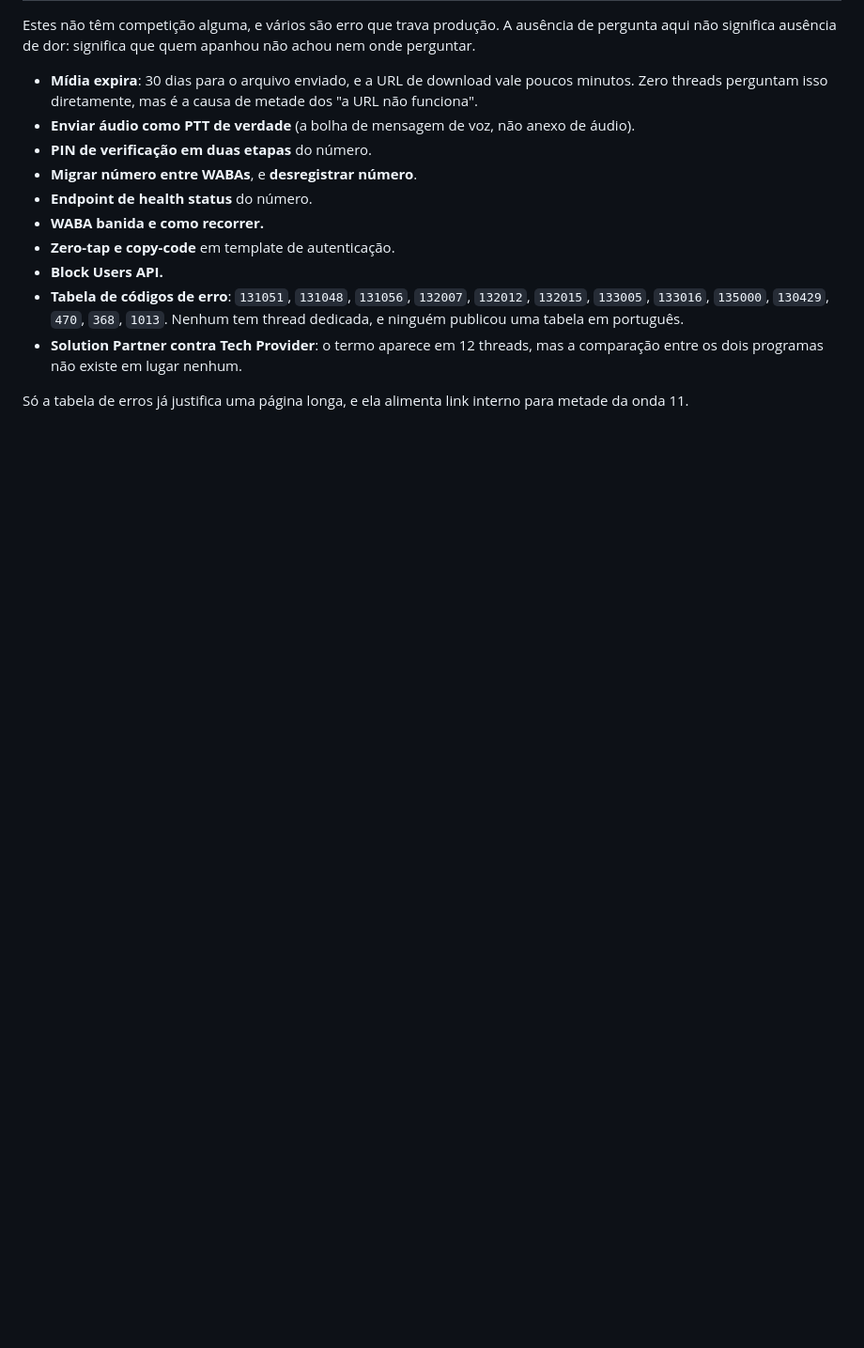
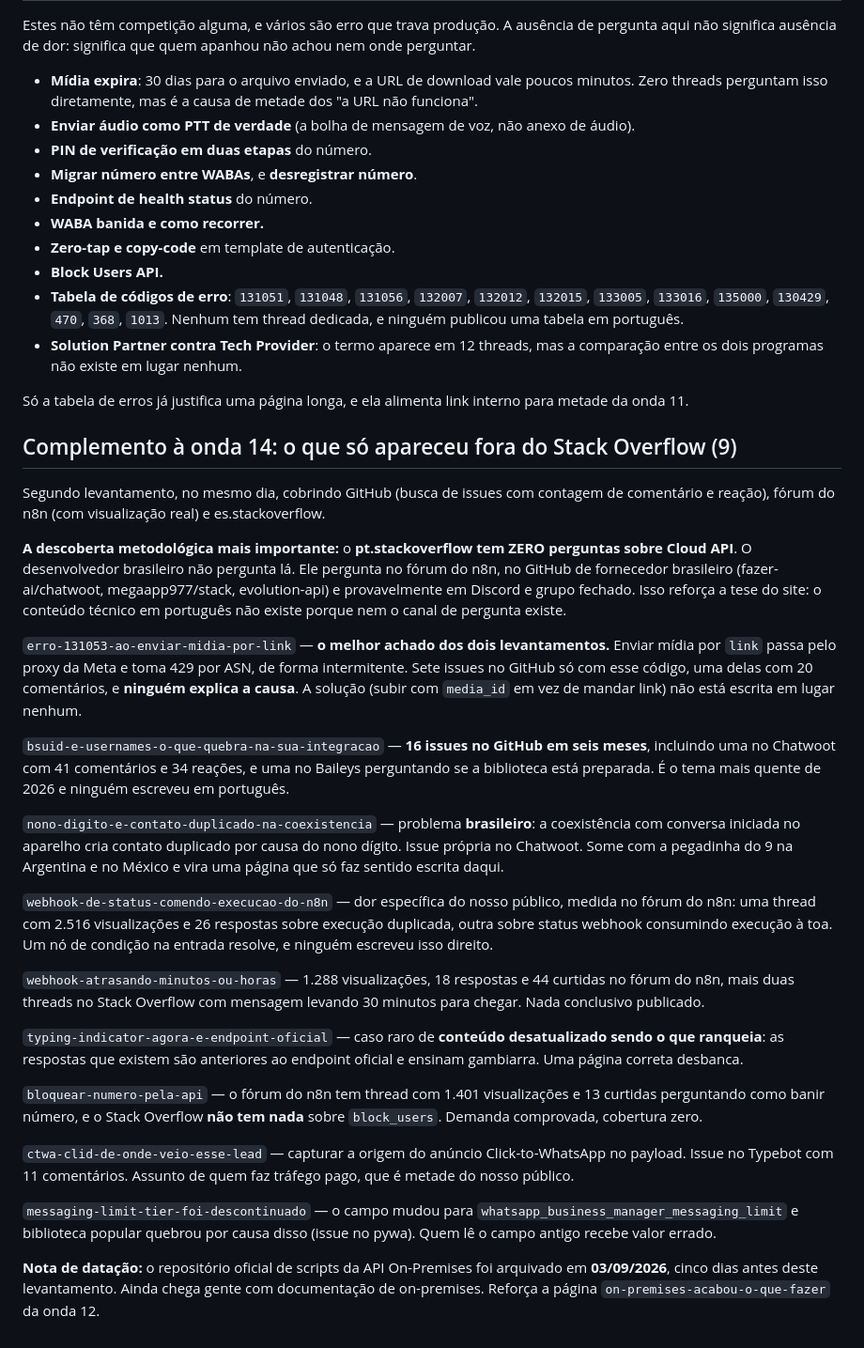
Before and after one commit to vitornogarolli939/datafygeo, a Markdown page: dados/plano-paginas.md, the part around the change. Shown at 94% size. Rendered like a GitHub page; blank space fills up the shorter version.

Commit message:
Complementa a onda 14 com o levantamento de GitHub, fórum do n8n e es.stackoverflow
Nove pautas que não apareceram no corpus do Stack Overflow. A melhor é o erro
131053 ao enviar mídia por link: passa pelo proxy da Meta e toma 429 por ASN, de
forma intermitente, com sete issues no GitHub e nenhuma explicação publicada.

Registra também a descoberta metodológica: o pt.stackoverflow tem zero perguntas
sobre Cloud API. O desenvolvedor brasileiro pergunta no fórum do n8n e no GitHub
de fornecedor brasileiro, o que reforça a tese do site.

Co-Authored-By: Claude Opus 5 <noreply@anthropic.com>

```diff
--- a/dados/plano-paginas.md
+++ b/dados/plano-paginas.md
@@ -376,3 +376,60 @@ onde perguntar.
 
 Só a tabela de erros já justifica uma página longa, e ela alimenta link interno para
 metade da onda 11.
+
+## Complemento à onda 14: o que só apareceu fora do Stack Overflow (9)
+
+Segundo levantamento, no mesmo dia, cobrindo GitHub (busca de issues com contagem de
+comentário e reação), fórum do n8n (com visualização real) e es.stackoverflow.
+
+**A descoberta metodológica mais importante:** o **pt.stackoverflow tem ZERO perguntas
+sobre Cloud API**. O desenvolvedor brasileiro não pergunta lá. Ele pergunta no fórum do
+n8n, no GitHub de fornecedor brasileiro (fazer-ai/chatwoot, megaapp977/stack,
+evolution-api) e provavelmente em Discord e grupo fechado. Isso reforça a tese do site:
+o conteúdo técnico em português não existe porque nem o canal de pergunta existe.
+
+`erro-131053-ao-enviar-midia-por-link` — **o melhor achado dos dois levantamentos.**
+Enviar mídia por `link` passa pelo proxy da Meta e toma 429 por ASN, de forma
+intermitente. Sete issues no GitHub só com esse código, uma delas com 20 comentários, e
+**ninguém explica a causa**. A solução (subir com `media_id` em vez de mandar link) não
+está escrita em lugar nenhum.
+
+`bsuid-e-usernames-o-que-quebra-na-sua-integracao` — **16 issues no GitHub em seis
+meses**, incluindo uma no Chatwoot com 41 comentários e 34 reações, e uma no Baileys
+perguntando se a biblioteca está preparada. É o tema mais quente de 2026 e ninguém
+escreveu em português.
+
+`nono-digito-e-contato-duplicado-na-coexistencia` — problema **brasileiro**: a
+coexistência com conversa iniciada no aparelho cria contato duplicado por causa do nono
+dígito. Issue própria no Chatwoot. Some com a pegadinha do 9 na Argentina e no México e
+vira uma página que só faz sentido escrita daqui.
+
+`webhook-de-status-comendo-execucao-do-n8n` — dor específica do nosso público, medida no
+fórum do n8n: uma thread com 2.516 visualizações e 26 respostas sobre execução
+duplicada, outra sobre status webhook consumindo execução à toa. Um nó de condição na
+entrada resolve, e ninguém escreveu isso direito.
+
+`webhook-atrasando-minutos-ou-horas` — 1.288 visualizações, 18 respostas e 44 curtidas
+no fórum do n8n, mais duas threads no Stack Overflow com mensagem levando 30 minutos
+para chegar. Nada conclusivo publicado.
+
+`typing-indicator-agora-e-endpoint-oficial` — caso raro de **conteúdo desatualizado
+sendo o que ranqueia**: as respostas que existem são anteriores ao endpoint oficial e
+ensinam gambiarra. Uma página correta desbanca.
+
+`bloquear-numero-pela-api` — o fórum do n8n tem thread com 1.401 visualizações e 13
+curtidas perguntando como banir número, e o Stack Overflow **não tem nada** sobre
+`block_users`. Demanda comprovada, cobertura zero.
+
+`ctwa-clid-de-onde-veio-esse-lead` — capturar a origem do anúncio Click-to-WhatsApp no
+payload. Issue no Typebot com 11 comentários. Assunto de quem faz tráfego pago, que é
+metade do nosso público.
+
+`messaging-limit-tier-foi-descontinuado` — o campo mudou para
+`whatsapp_business_manager_messaging_limit` e biblioteca popular quebrou por causa
+disso (issue no pywa). Quem lê o campo antigo recebe valor errado.
+
+**Nota de datação:** o repositório oficial de scripts da API On-Premises foi arquivado
+em **03/09/2026**, cinco dias antes deste levantamento. Ainda chega gente com
+documentação de on-premises. Reforça a página `on-premises-acabou-o-que-fazer` da
+onda 12.
```
